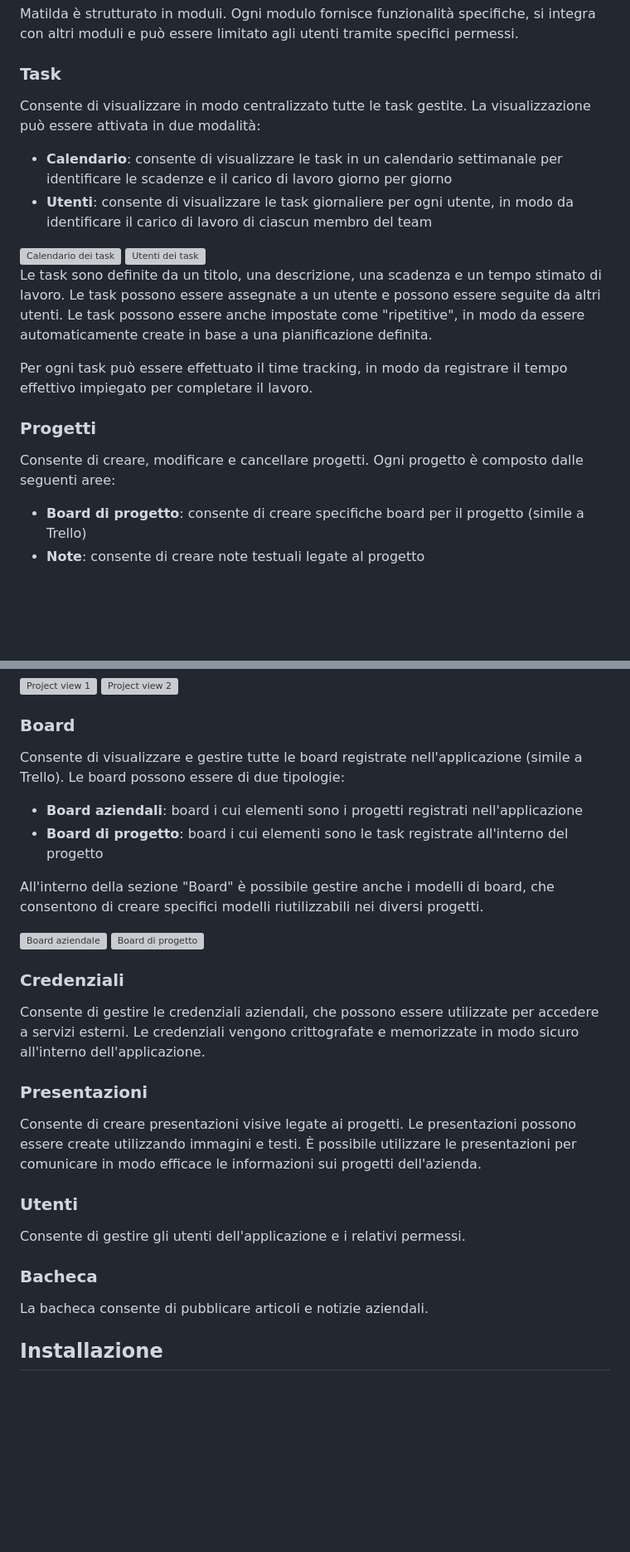
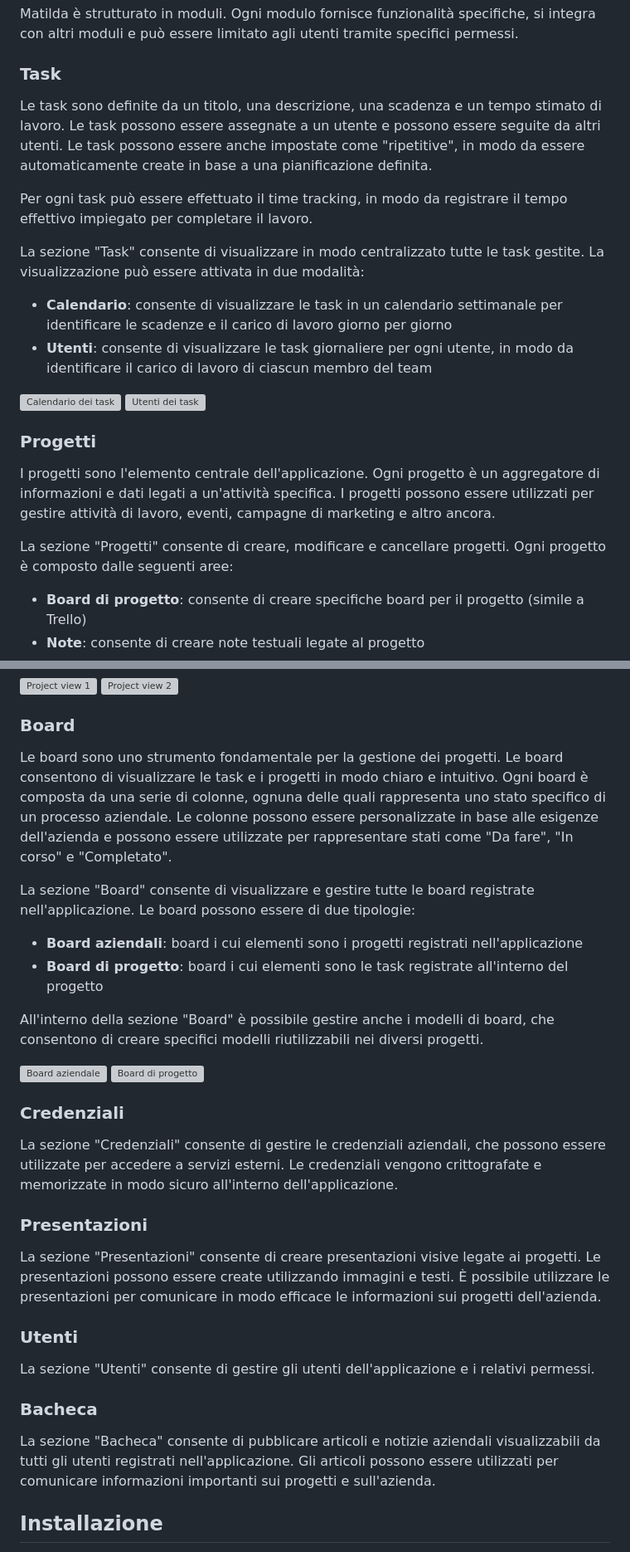
Before and after one commit to Matilda-org/matilda, a Markdown page: README.md, 2 parts joined by grey strips. Shown: that part at 83% size. Drawn GitHub-style; blank space fills up the shorter version; grey boxes are pictures that could not be loaded.

```diff
--- a/README.md
+++ b/README.md
@@ -14,7 +14,13 @@ Matilda è strutturato in moduli. Ogni modulo fornisce funzionalità specifiche,
 
 ### Task
 
-Consente di visualizzare in modo centralizzato tutte le task gestite. La visualizzazione può essere attivata in due modalità:
+Le task sono definite da un titolo, una descrizione, una scadenza e un tempo stimato di lavoro.
+Le task possono essere assegnate a un utente e possono essere seguite da altri utenti.
+Le task possono essere anche impostate come "ripetitive", in modo da essere automaticamente create in base a una pianificazione definita.
+
+Per ogni task può essere effettuato il time tracking, in modo da registrare il tempo effettivo impiegato per completare il lavoro.
+
+La sezione "Task" consente di visualizzare in modo centralizzato tutte le task gestite. La visualizzazione può essere attivata in due modalità:
 
 - **Calendario**: consente di visualizzare le task in un calendario settimanale per identificare le scadenze e il carico di lavoro giorno per giorno
 - **Utenti**: consente di visualizzare le task giornaliere per ogni utente, in modo da identificare il carico di lavoro di ciascun membro del team
@@ -24,15 +30,11 @@ Consente di visualizzare in modo centralizzato tutte le task gestite. La visuali
     <img src="./screenshots/tasks-users.jpg" alt="Utenti dei task" style="width: 48%;">
 </div>
 
-Le task sono definite da un titolo, una descrizione, una scadenza e un tempo stimato di lavoro.
-Le task possono essere assegnate a un utente e possono essere seguite da altri utenti.
-Le task possono essere anche impostate come "ripetitive", in modo da essere automaticamente create in base a una pianificazione definita.
-
-Per ogni task può essere effettuato il time tracking, in modo da registrare il tempo effettivo impiegato per completare il lavoro.
-
 ### Progetti
 
-Consente di creare, modificare e cancellare progetti. Ogni progetto è composto dalle seguenti aree:
+I progetti sono l'elemento centrale dell'applicazione. Ogni progetto è un aggregatore di informazioni e dati legati a un'attività specifica. I progetti possono essere utilizzati per gestire attività di lavoro, eventi, campagne di marketing e altro ancora.
+
+La sezione "Progetti" consente di creare, modificare e cancellare progetti. Ogni progetto è composto dalle seguenti aree:
 
 - **Board di progetto**: consente di creare specifiche board per il progetto (simile a Trello)
 - **Note**: consente di creare note testuali legate al progetto
@@ -48,7 +50,11 @@ Consente di creare, modificare e cancellare progetti. Ogni progetto è composto
 
 ### Board
 
-Consente di visualizzare e gestire tutte le board registrate nell'applicazione (simile a Trello). Le board possono essere di due tipologie:
+Le board sono uno strumento fondamentale per la gestione dei progetti.
+Le board consentono di visualizzare le task e i progetti in modo chiaro e intuitivo. Ogni board è composta da una serie di colonne, ognuna delle quali rappresenta uno stato specifico di un processo aziendale.
+Le colonne possono essere personalizzate in base alle esigenze dell'azienda e possono essere utilizzate per rappresentare stati come "Da fare", "In corso" e "Completato".
+
+La sezione "Board" consente di visualizzare e gestire tutte le board registrate nell'applicazione. Le board possono essere di due tipologie:
 
 - **Board aziendali**: board i cui elementi sono i progetti registrati nell'applicazione
 - **Board di progetto**: board i cui elementi sono le task registrate all'interno del progetto
@@ -62,19 +68,19 @@ All'interno della sezione "Board" è possibile gestire anche i modelli di board,
 
 ### Credenziali
 
-Consente di gestire le credenziali aziendali, che possono essere utilizzate per accedere a servizi esterni. Le credenziali vengono crittografate e memorizzate in modo sicuro all'interno dell'applicazione.
+La sezione "Credenziali" consente di gestire le credenziali aziendali, che possono essere utilizzate per accedere a servizi esterni. Le credenziali vengono crittografate e memorizzate in modo sicuro all'interno dell'applicazione.
 
 ### Presentazioni
 
-Consente di creare presentazioni visive legate ai progetti. Le presentazioni possono essere create utilizzando immagini e testi. È possibile utilizzare le presentazioni per comunicare in modo efficace le informazioni sui progetti dell'azienda.
+La sezione "Presentazioni" consente di creare presentazioni visive legate ai progetti. Le presentazioni possono essere create utilizzando immagini e testi. È possibile utilizzare le presentazioni per comunicare in modo efficace le informazioni sui progetti dell'azienda.
 
 ### Utenti
 
-Consente di gestire gli utenti dell'applicazione e i relativi permessi.
+La sezione "Utenti" consente di gestire gli utenti dell'applicazione e i relativi permessi.
 
 ### Bacheca
 
-La bacheca consente di pubblicare articoli e notizie aziendali.
+La sezione "Bacheca" consente di pubblicare articoli e notizie aziendali visualizzabili da tutti gli utenti registrati nell'applicazione. Gli articoli possono essere utilizzati per comunicare informazioni importanti sui progetti e sull'azienda.
 
 ## Installazione
 
```
